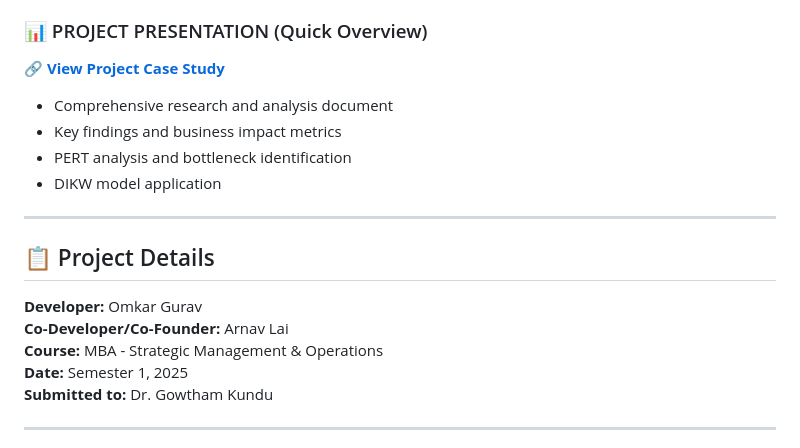
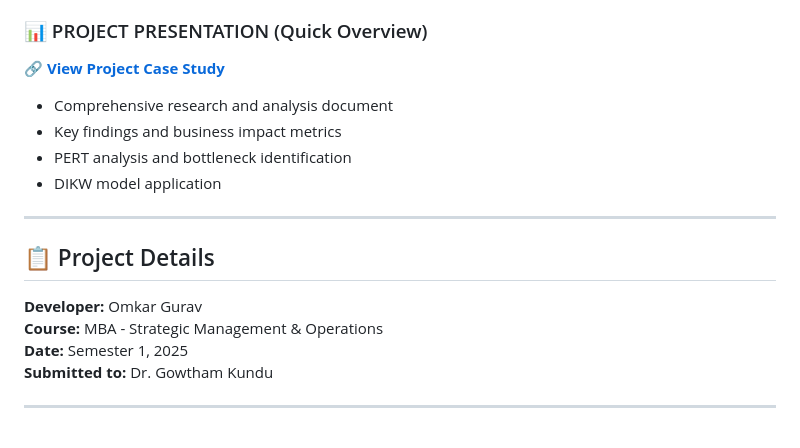
Before and after one commit to Omkargurav-growth/My-Projects-Portfolio, a Markdown page: 02-FilmFlow-Production-Management/README.md, the part around one of its changes. GitHub-like rendering.

Commit message:
Update FilmFlow Pro: Fix project presentation link & remove co-developer name

```diff
--- a/02-FilmFlow-Production-Management/README.md
+++ b/02-FilmFlow-Production-Management/README.md
@@ -23,7 +23,6 @@
 ## 📋 Project Details
 
 **Developer:** Omkar Gurav
-**Co-Developer/Co-Founder:** Arnav Lai
 **Course:** MBA - Strategic Management & Operations
 **Date:** Semester 1, 2025
 **Submitted to:** Dr. Gowtham Kundu
```
Also changed, not shown: other parts of 02-FilmFlow-Production-Management/README.md (+1 -1 lines).
